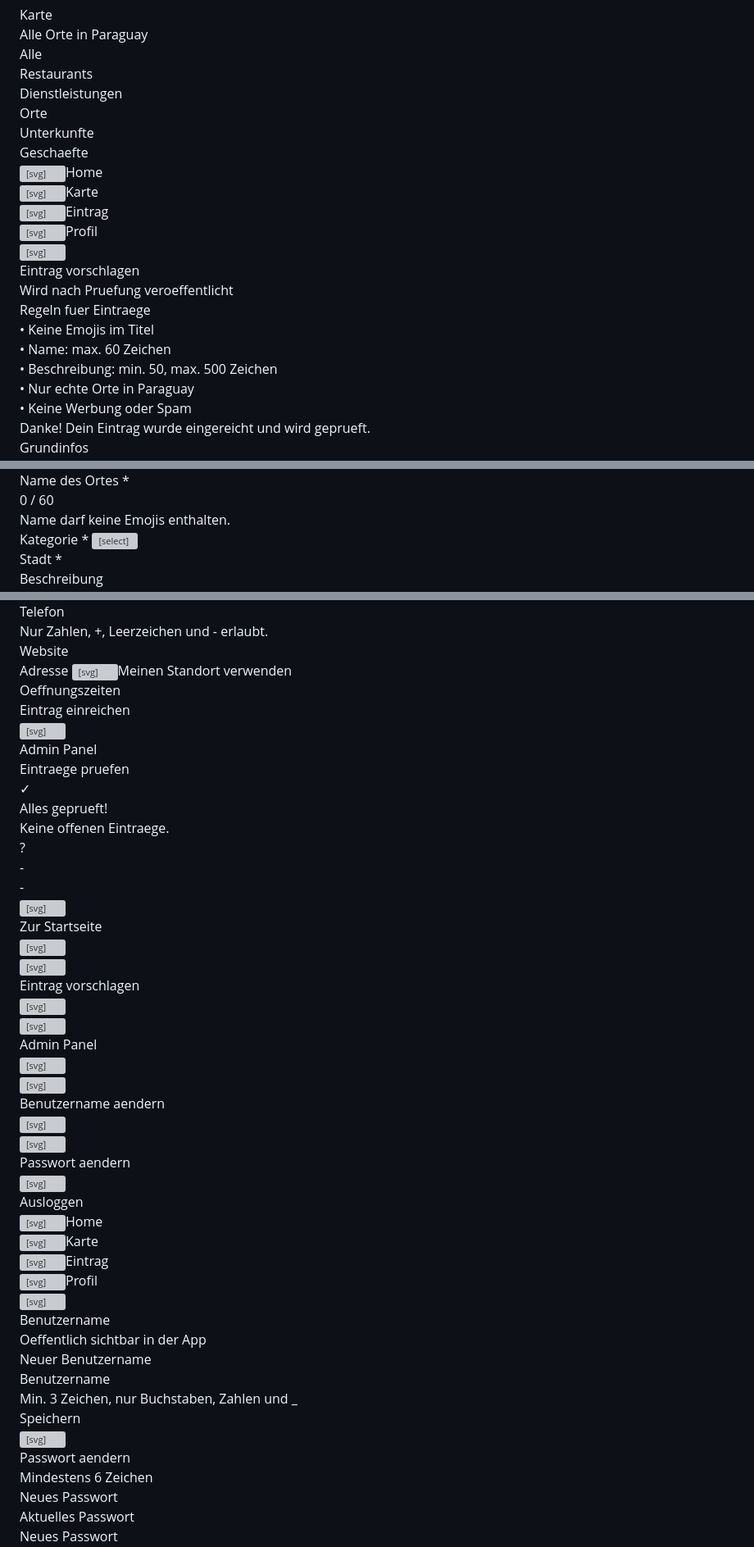
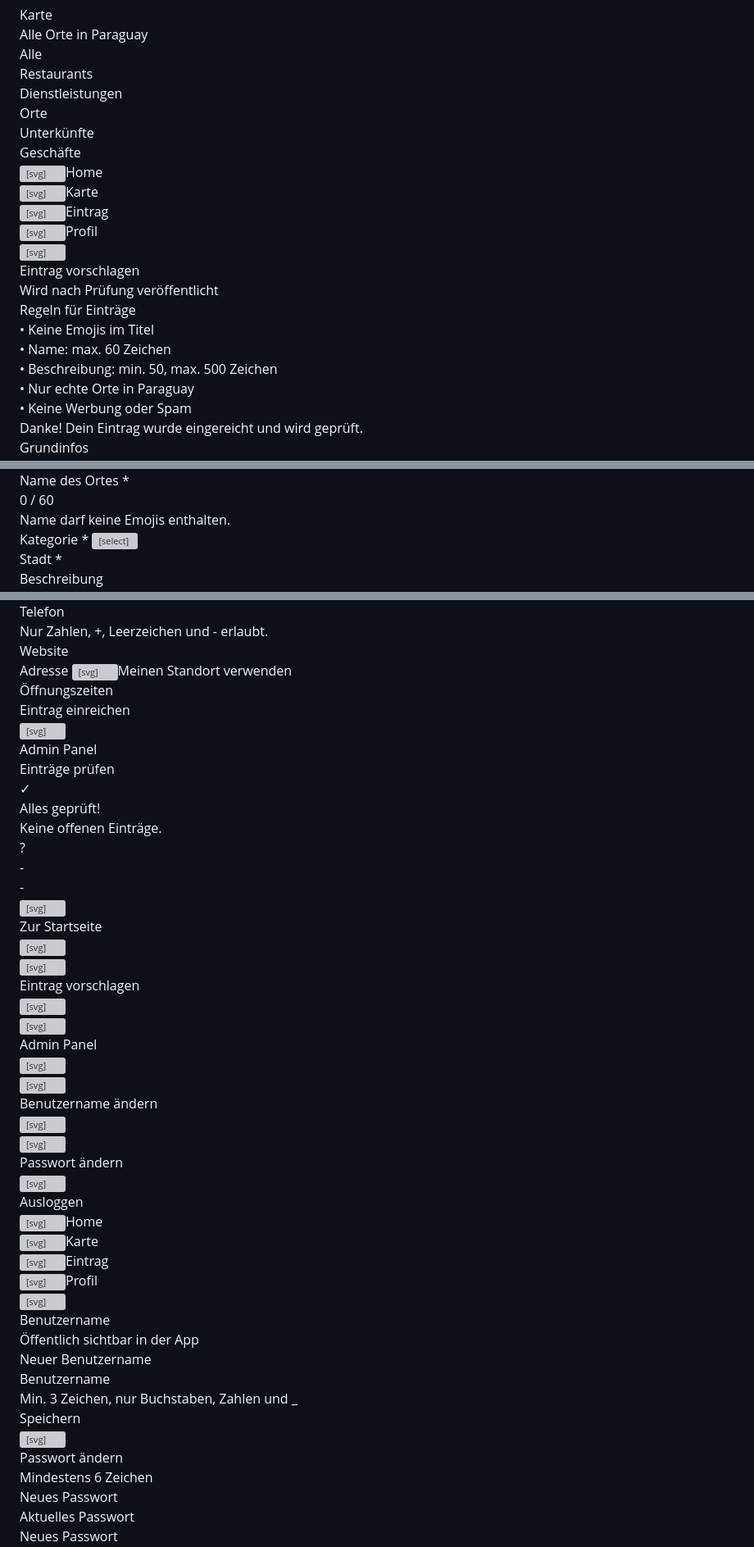
Before and after one commit to escapedeutschland/buscar-app, a Markdown page: README.md, 3 parts joined by grey strips. Shown at 82% size. Drawn GitHub-style; grey boxes are pictures that could not be loaded.

```diff
--- a/README.md
+++ b/README.md
@@ -417,8 +417,8 @@
       <div class="map-cat" data-cat="kat-restaurants">Restaurants</div>
       <div class="map-cat" data-cat="kat-dienstleistung">Dienstleistungen</div>
       <div class="map-cat" data-cat="kat-orte">Orte</div>
-      <div class="map-cat" data-cat="kat-unterkunft">Unterkunfte</div>
-      <div class="map-cat" data-cat="kat-geschaefte">Geschaefte</div>
+      <div class="map-cat" data-cat="kat-unterkunft">Unterkünfte</div>
+      <div class="map-cat" data-cat="kat-geschaefte">Geschäfte</div>
     </div>
     <div class="map-container">
       <div id="mapContent" style="width:100%;height:100%;"></div>
@@ -437,18 +437,18 @@
     <div class="form-header">
       <button class="form-back" onclick="setNav('navHome');showScreen('screenHome')"><svg viewBox="0 0 24 24" fill="none" stroke-width="2.5" stroke-linecap="round" stroke-linejoin="round"><polyline points="15 18 9 12 15 6"/></svg></button>
       <div class="form-title">Eintrag vorschlagen</div>
-      <div class="form-sub">Wird nach Pruefung veroeffentlicht</div>
+      <div class="form-sub">Wird nach Prüfung veröffentlicht</div>
     </div>
     <div class="form-body">
       <div class="form-rules">
-        <div class="form-rules-title">Regeln fuer Eintraege</div>
+        <div class="form-rules-title">Regeln für Einträge</div>
         <div class="form-rule">• Keine Emojis im Titel</div>
         <div class="form-rule">• Name: max. 60 Zeichen</div>
         <div class="form-rule">• Beschreibung: min. 50, max. 500 Zeichen</div>
         <div class="form-rule">• Nur echte Orte in Paraguay</div>
         <div class="form-rule">• Keine Werbung oder Spam</div>
       </div>
-      <div id="formSuccess" class="form-success">Danke! Dein Eintrag wurde eingereicht und wird geprueft.</div>
+      <div id="formSuccess" class="form-success">Danke! Dein Eintrag wurde eingereicht und wird geprüft.</div>
       <div id="formError" class="form-error-msg"></div>
       <div class="form-card">
         <div class="form-card-title">Grundinfos</div>
@@ -461,12 +461,12 @@
         <div class="form-field">
           <label class="field-label">Kategorie *</label>
           <select class="field-select" id="newCategory">
-            <option value="">Bitte waehlen...</option>
-            <option value="kat-restaurants">Restaurants und Cafes</option>
+            <option value="">Bitte wählen...</option>
+            <option value="kat-restaurants">Restaurants und Cafés</option>
             <option value="kat-dienstleistung">Dienstleistungen</option>
-            <option value="kat-orte">Orte und Sehenswuerdigkeiten</option>
-            <option value="kat-unterkunft">Unterkunfte</option>
-            <option value="kat-geschaefte">Geschaefte und Maerkte</option>
+            <option value="kat-orte">Orte und Sehenswürdigkeiten</option>
+            <option value="kat-unterkunft">Unterkünfte</option>
+            <option value="kat-geschaefte">Geschäfte und Märkte</option>
           </select>
         </div>
         <div class="form-field">
@@ -500,7 +500,7 @@
           <button type="button" onclick="useMyLocation()" id="locationBtn" style="margin-top:8px;width:100%;padding:12px;background:var(--yellow-light);color:var(--yellow-dark);border:1.5px solid var(--yellow);border-radius:12px;font-family:'DM Sans',sans-serif;font-size:13px;font-weight:600;cursor:pointer;display:flex;align-items:center;justify-content:center;gap:8px"><svg viewBox="0 0 24 24" fill="none" stroke="currentColor" stroke-width="2.5" stroke-linecap="round" width="16" height="16"><circle cx="12" cy="12" r="3"/><path d="M12 1v4M12 19v4M4.22 4.22l2.83 2.83M16.95 16.95l2.83 2.83M1 12h4M19 12h4M4.22 19.78l2.83-2.83M16.95 7.05l2.83-2.83"/></svg>Meinen Standort verwenden</button><div id="locationStatus" style="font-size:12px;margin-top:6px;display:none"></div>
         </div>
         <div class="form-field">
-          <label class="field-label">Oeffnungszeiten</label>
+          <label class="field-label">Öffnungszeiten</label>
           <input class="field-input" type="text" id="newHours" placeholder="z.B. Mo-Fr 08:00-18:00">
         </div>
       </div>
@@ -513,10 +513,10 @@
     <div class="admin-header">
       <button class="admin-back" onclick="showScreen('screenProfil')"><svg viewBox="0 0 24 24" fill="none" stroke-width="2.5" stroke-linecap="round" stroke-linejoin="round"><polyline points="15 18 9 12 15 6"/></svg></button>
       <div class="admin-title">Admin Panel</div>
-      <div class="admin-sub" id="adminSub">Eintraege pruefen</div>
+      <div class="admin-sub" id="adminSub">Einträge prüfen</div>
     </div>
     <div class="admin-body" id="adminBody">
-      <div class="admin-empty"><div class="admin-empty-icon">✓</div><div class="admin-empty-text">Alles geprueft!</div><div class="admin-empty-sub">Keine offenen Eintraege.</div></div>
+      <div class="admin-empty"><div class="admin-empty-icon">✓</div><div class="admin-empty-text">Alles geprüft!</div><div class="admin-empty-sub">Keine offenen Einträge.</div></div>
     </div>
   </div>
 
@@ -544,11 +544,11 @@
       </div>
       <div class="profil-section" style="margin-bottom:16px">
         <div class="profil-row" onclick="showEditUsername()">
-          <div class="profil-row-left"><div class="profil-row-icon"><svg viewBox="0 0 24 24" fill="none" stroke-width="2" stroke-linecap="round"><path d="M20 21v-2a4 4 0 0 0-4-4H8a4 4 0 0 0-4 4v2"/><circle cx="12" cy="7" r="4"/></svg></div><span class="profil-row-label">Benutzername aendern</span></div>
+          <div class="profil-row-left"><div class="profil-row-icon"><svg viewBox="0 0 24 24" fill="none" stroke-width="2" stroke-linecap="round"><path d="M20 21v-2a4 4 0 0 0-4-4H8a4 4 0 0 0-4 4v2"/><circle cx="12" cy="7" r="4"/></svg></div><span class="profil-row-label">Benutzername ändern</span></div>
           <svg viewBox="0 0 24 24" fill="none" stroke-width="2" stroke-linecap="round" width="16" height="16"><polyline points="9 18 15 12 9 6"/></svg>
         </div>
         <div class="profil-row" onclick="showEditPassword()">
-          <div class="profil-row-left"><div class="profil-row-icon"><svg viewBox="0 0 24 24" fill="none" stroke-width="2" stroke-linecap="round"><rect x="3" y="11" width="18" height="11" rx="2" ry="2"/><path d="M7 11V7a5 5 0 0 1 10 0v4"/></svg></div><span class="profil-row-label">Passwort aendern</span></div>
+          <div class="profil-row-left"><div class="profil-row-icon"><svg viewBox="0 0 24 24" fill="none" stroke-width="2" stroke-linecap="round"><rect x="3" y="11" width="18" height="11" rx="2" ry="2"/><path d="M7 11V7a5 5 0 0 1 10 0v4"/></svg></div><span class="profil-row-label">Passwort ändern</span></div>
           <svg viewBox="0 0 24 24" fill="none" stroke-width="2" stroke-linecap="round" width="16" height="16"><polyline points="9 18 15 12 9 6"/></svg>
         </div>
       </div>
@@ -567,7 +567,7 @@
     <div class="form-header">
       <button class="form-back" onclick="showScreen('screenProfil')"><svg viewBox="0 0 24 24" fill="none" stroke-width="2.5" stroke-linecap="round" stroke-linejoin="round"><polyline points="15 18 9 12 15 6"/></svg></button>
       <div class="form-title">Benutzername</div>
-      <div class="form-sub">Oeffentlich sichtbar in der App</div>
+      <div class="form-sub">Öffentlich sichtbar in der App</div>
     </div>
     <div class="form-body">
       <div class="form-card">
@@ -588,7 +588,7 @@
   <div class="screen" id="screenEditPassword">
     <div class="form-header">
       <button class="form-back" onclick="showScreen('screenProfil')"><svg viewBox="0 0 24 24" fill="none" stroke-width="2.5" stroke-linecap="round" stroke-linejoin="round"><polyline points="15 18 9 12 15 6"/></svg></button>
-      <div class="form-title">Passwort aendern</div>
+      <div class="form-title">Passwort ändern</div>
       <div class="form-sub">Mindestens 6 Zeichen</div>
     </div>
     <div class="form-body">
```
Also changed, not shown: other parts of README.md (+37 -37 lines).
